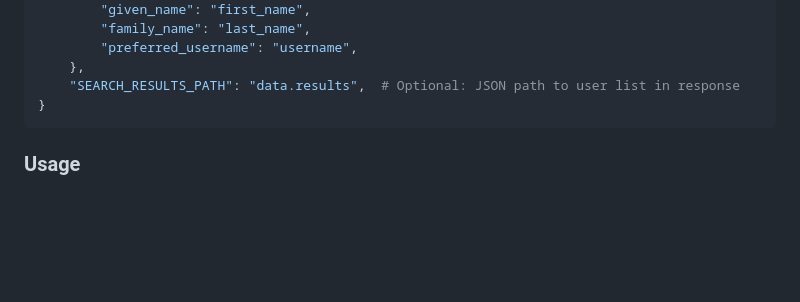
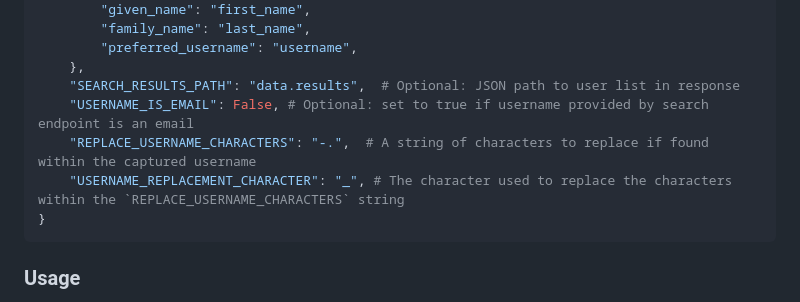
Before and after one commit to onaio/ona-oidc, a Markdown page: README.md, the part around one of its changes. GitHub-like rendering; blank space fills up the shorter version.

````diff
--- a/README.md
+++ b/README.md
@@ -131,6 +131,9 @@ OPENID_IMPORT_USER = {
         "preferred_username": "username",
     },
     "SEARCH_RESULTS_PATH": "data.results",  # Optional: JSON path to user list in response
+    "USERNAME_IS_EMAIL": False, # Optional: set to true if username provided by search endpoint is an email
+    "REPLACE_USERNAME_CHARACTERS": "-.",  # A string of characters to replace if found within the captured username
+    "USERNAME_REPLACEMENT_CHARACTER": "_", # The character used to replace the characters within the `REPLACE_USERNAME_CHARACTERS` string
 }
 ```
 
````
Also changed, not shown: other parts of README.md (+1 -1 lines).
